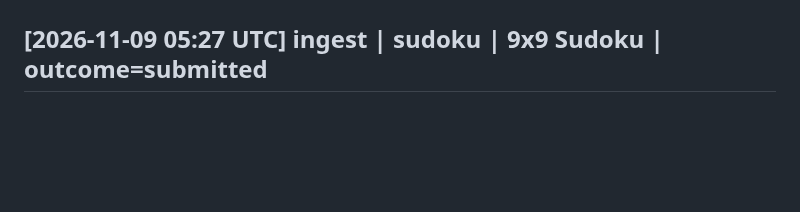
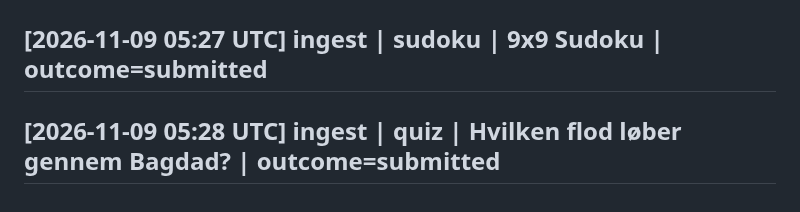
Before and after one commit to simonellefsen/klub-lotto, a Markdown page: wiki/log.md, the part around the change. GitHub-like rendering; blank space fills up the shorter version.

Commit message:
docs: [2026-11-09 05:28 UTC] ingest | quiz | Hvilken flod løber gennem Bagdad? | outcome=submitted

```diff
--- a/wiki/log.md
+++ b/wiki/log.md
@@ -1980,3 +1980,5 @@ Browse with `grep '^## \[' wiki/log.md | tail -10`.
 ## [2026-11-08 06:53 UTC] ingest | blok for blok | Reach 200 points (1010!-style block puzzle) | outcome=submitted
 
 ## [2026-11-09 05:27 UTC] ingest | sudoku | 9x9 Sudoku | outcome=submitted
+
+## [2026-11-09 05:28 UTC] ingest | quiz | Hvilken flod løber gennem Bagdad? | outcome=submitted
```
Also changed, not shown: wiki/sources/quiz-20261109-052810.md (added, +43 -0 lines), 1 other file.
